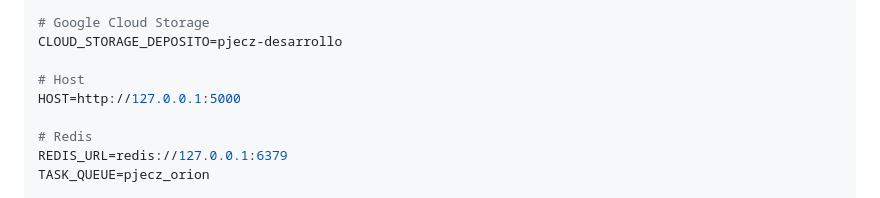
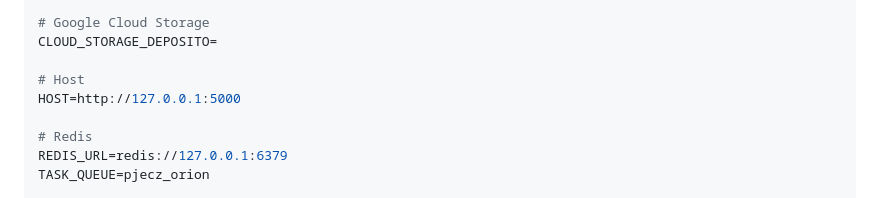
Before and after one commit to PJECZ/pjecz-orion-flask, a Markdown page: README.md, the part around the change. Drawn GitHub-style.

Commit message:
Otro cambio

```diff
--- a/README.md
+++ b/README.md
@@ -73,7 +73,7 @@ DB_PASS=XXXXXXXX
 SQLALCHEMY_DATABASE_URI="postgresql+psycopg2://adminpjeczrrhhpersonal:XXXXXXXX@127.0.0.1:5432/pjecz_rrhh_personal"
 
 # Google Cloud Storage
-CLOUD_STORAGE_DEPOSITO=pjecz-desarrollo
+CLOUD_STORAGE_DEPOSITO=
 
 # Host
 HOST=http://127.0.0.1:5000
```
